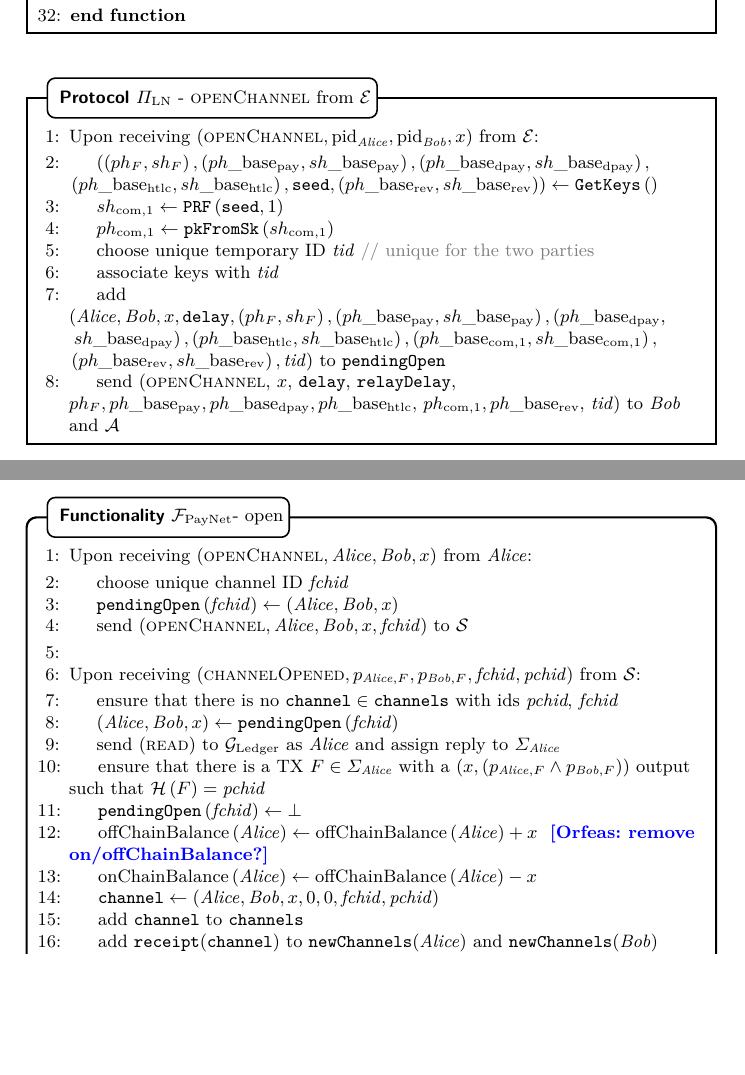
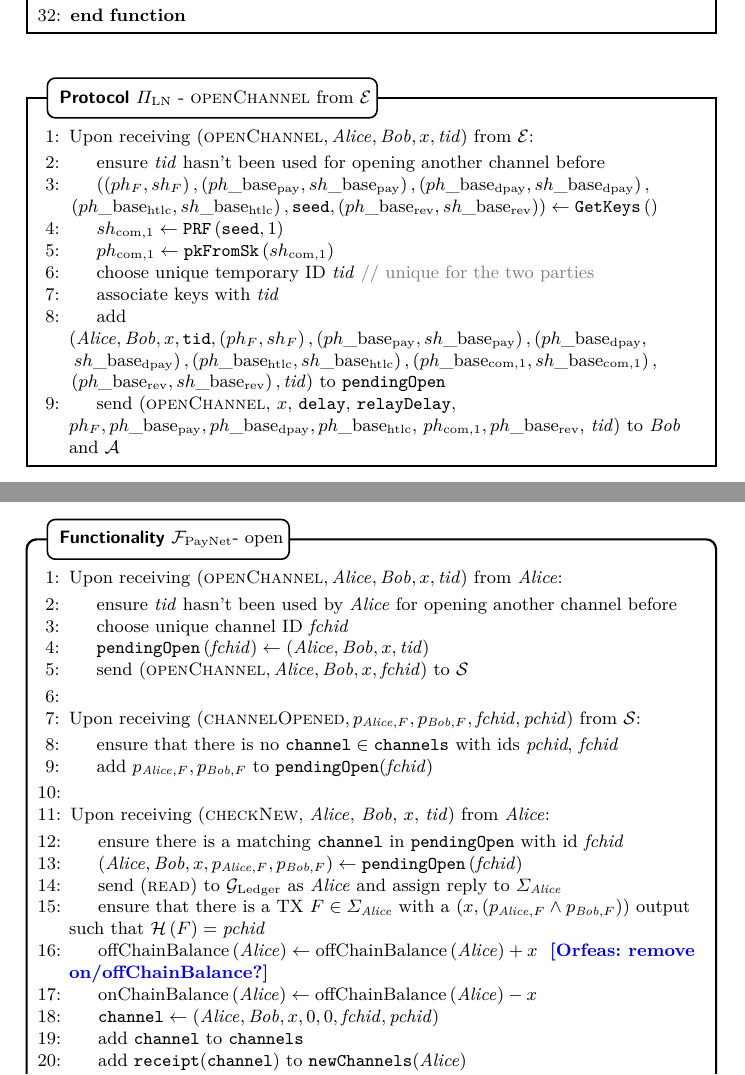
Before and after one commit to OrfeasLitos/PaymentChannels, a LaTeX paper (src/paymentChannels.tex, which reads src/payfunc.tex, src/protocol.tex): two parts of pages 18 and 29 of 33, joined at a grey line, cut so that both start at the same text, the shorter picture padded with empty space. Compiled offline with pdfLaTeX.

Commit message:
Homogenize checkNew interactions

```diff
--- a/src/payfunc.tex
+++ b/src/payfunc.tex
@@ -79,12 +79,14 @@
 \begin{systembox}{\fpaynet - open}
   \label{alg:fpaynet:open}
   \begin{algorithmic}[1]
-    \State Upon receiving $\left(\textsc{openChannel}, \alice, \bob, x\right)$
-    from \alice:
+    \State Upon receiving $\left(\textsc{openChannel}, \alice, \bob, x,
+    \mathit{tid}\right)$ from \alice:
     \Indent
+      \State ensure \textit{tid} hasn't been used by \alice{} for opening
+      another channel before
       \State choose unique channel ID \textit{fchid}
       \State $\mathtt{pendingOpen}\left(\mathit{fchid}\right) \gets
-      \left(\alice, \bob, x\right)$
+      \left(\alice, \bob, x, \mathit{tid}\right)$
       \State send $\left(\textsc{openChannel}, \alice, \bob, x,
       \mathit{fchid}\right)$ to \simulator
     \EndIndent
@@ -95,14 +97,23 @@
     \Indent
       \State ensure that there is no $\mathtt{channel} \in \mathtt{channels}$
       with ids \textit{pchid}, \textit{fchid}
-      \State $\left(\alice, \bob, x\right) \gets
+      \State add $p_{\alice, F}, p_{\bob, F}$ to
+      \texttt{pendingOpen}(\textit{fchid})
+    \EndIndent
+    \State
+
+    \State Upon receiving (\textsc{checkNew}, \alice, \bob, $x$, \textit{tid})
+    from \alice:
+    \Indent
+      \State ensure there is a matching \texttt{channel} in \texttt{pendingOpen}
+      with id \textit{fchid}
+      \State $\left(\alice, \bob, x, p_{\alice, F}, p_{\bob, F}\right) \gets
       \mathtt{pendingOpen}\left(\mathit{fchid}\right)$
       \State send (\textsc{read}) to \ledger{} as \alice{} and assign reply to
       $\Sigma_{\alice}$
       \State ensure that there is a TX $F \in \Sigma_{\alice}$ with a $\left(x,
       \left(p_{\alice, F} \wedge p_{\bob, F}\right)\right)$ output such that
       $\mathcal{H}\left(F\right) = \mathit{pchid}$
-      \State $\mathtt{pendingOpen}\left(\mathit{fchid}\right) \gets \bot$
       \State $\mathrm{offChainBalance}\left(\alice\right) \gets
       \mathrm{offChainBalance}\left(\alice\right) + x$ \orfeas{remove
       on/offChainBalance?}
@@ -112,7 +123,7 @@
       \mathit{fchid}, \mathit{pchid}\right)$
       \State add \texttt{channel} to \texttt{channels}
       \State add \texttt{receipt}(\texttt{channel}) to
-      \texttt{newChannels}(\alice) and \texttt{newChannels}(\bob)
+      \texttt{newChannels}(\alice)
     \EndIndent
     \State
   \end{algorithmic}
--- a/src/protocol.tex
+++ b/src/protocol.tex
@@ -73,9 +73,11 @@
 from \environment}
   \label{alg:protocol:open:env}
   \begin{algorithmic}[1]
-    \State Upon receiving $\left(\textsc{openChannel}, \mathrm{pid}_{\alice},
-    \mathrm{pid}_{\bob}, x\right)$ from \environment:
+    \State Upon receiving $\left(\textsc{openChannel}, \alice, \bob, x,
+    \mathit{tid}\right)$ from \environment:
     \Indent
+      \State ensure \textit{tid} hasn't been used for opening another channel
+      before
       \State $\left(\left(ph_F, sh_F\right),
       \left(ph\_\mathrm{base}_{\mathrm{pay}},
       sh\_\mathrm{base}_{\mathrm{pay}}\right),
@@ -93,8 +95,8 @@ from \environment}
       \State choose unique temporary ID \textit{tid} \Comment{unique for the two
       parties}
       \State associate keys with \textit{tid}
-      \State add $\left(\alice, \bob, x, \mathtt{delay}, \left(ph_F,
-      sh_F\right), \left(ph\_\mathrm{base}_{\mathrm{pay}},
+      \State add $\left(\alice, \bob, x, \mathtt{tid}, \left(ph_F, sh_F\right),
+      \left(ph\_\mathrm{base}_{\mathrm{pay}},
       sh\_\mathrm{base}_{\mathrm{pay}}\right),
       \left(ph\_\mathrm{base}_{\mathrm{dpay}},\right.\right.$
       $\left.\left.sh\_\mathrm{base}_{\mathrm{dpay}}\right),
```
Also changed, not shown: src/payfunc.tex (2 more changed lines), src/protocol.tex (4 more changed lines).
